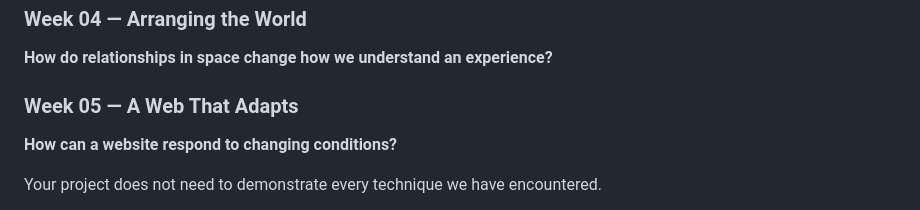
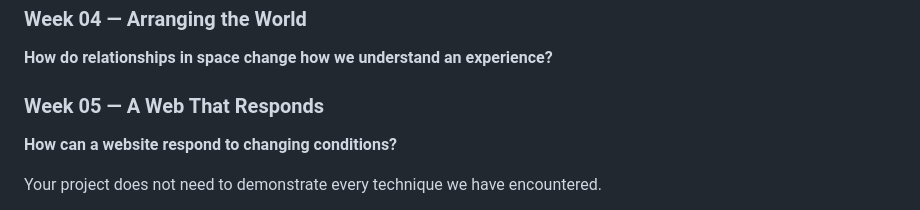
Before and after one commit to lenincompres/f26-ima-few, a Markdown page: week 05/README.md, the part around the change. Rendered like a GitHub page.

Commit message:
Update Week 05 title from 'Adapts' to 'Responds'

```diff
--- a/week 05/README.md
+++ b/week 05/README.md
@@ -795,7 +795,7 @@ Think back across the course:
 
 **How do relationships in space change how we understand an experience?**
 
-### Week 05 — A Web That Adapts
+### Week 05 — A Web That Responds
 
 **How can a website respond to changing conditions?**
 
```
